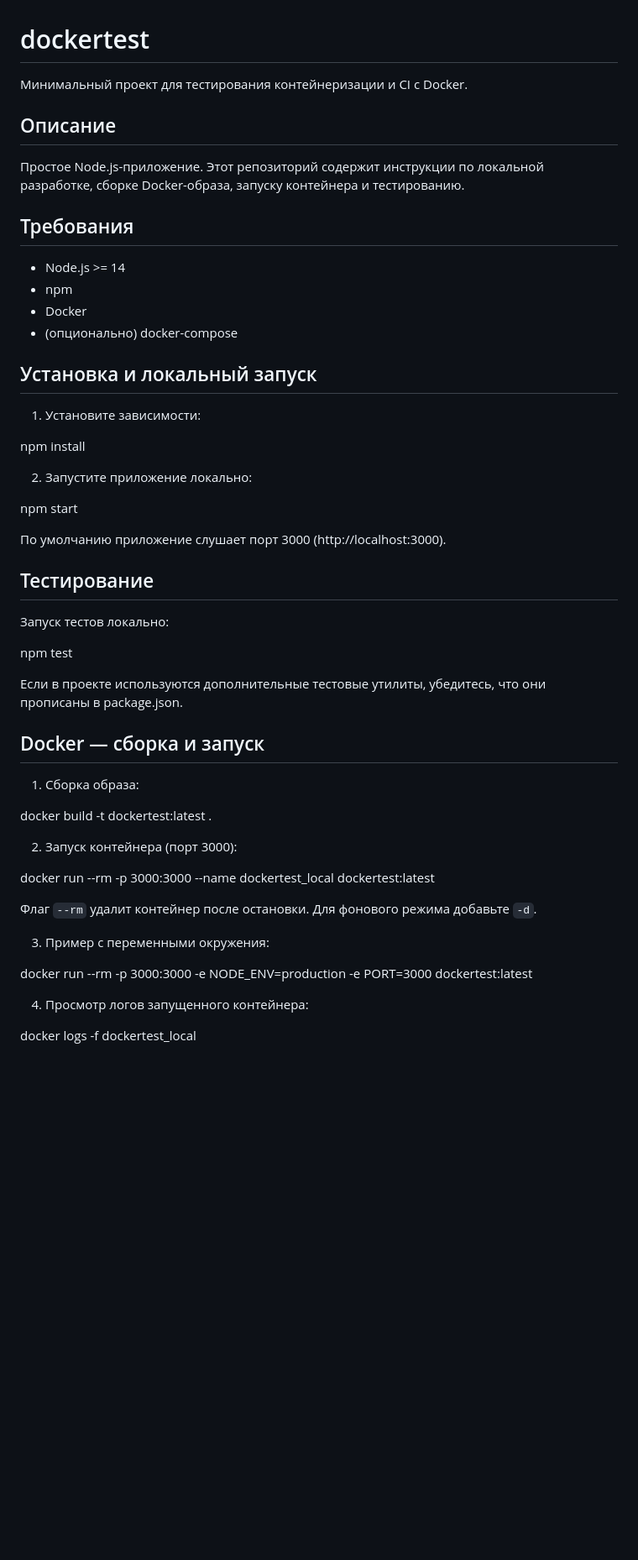
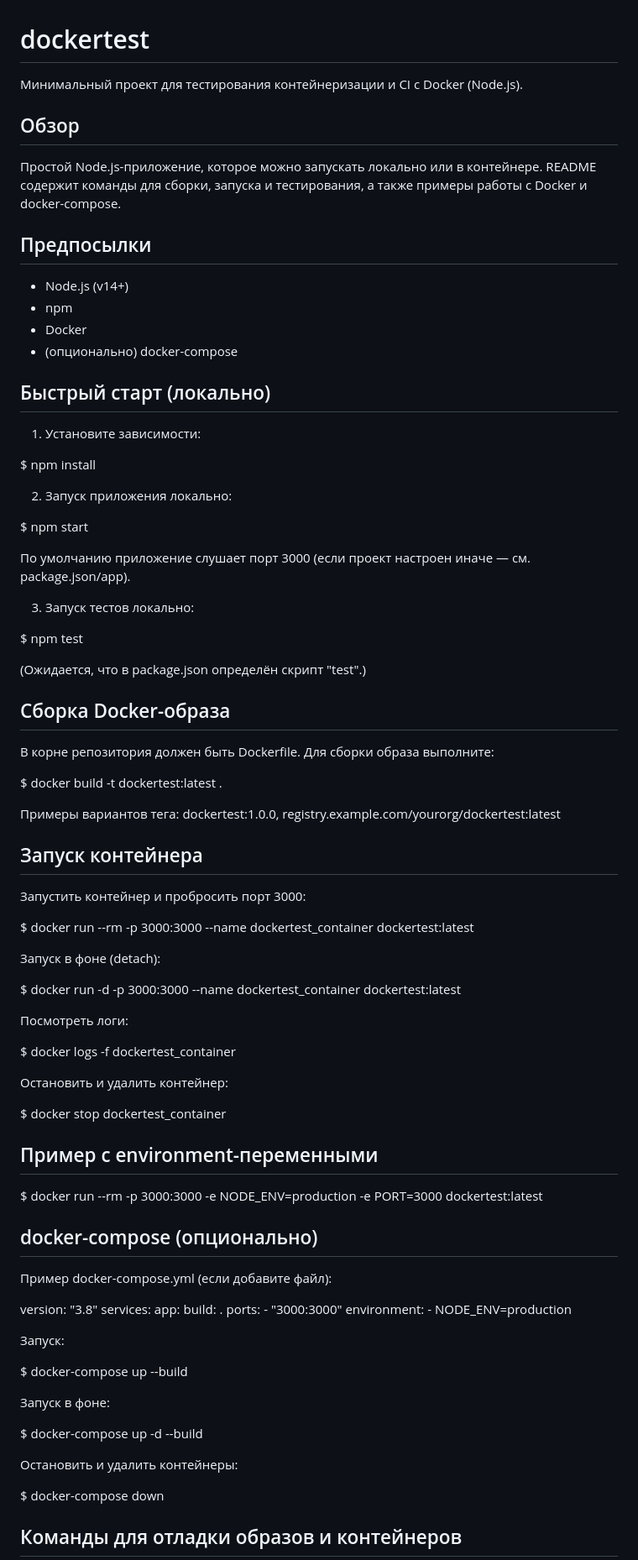
Before and after one commit to Star404x/chat-test-22, a Markdown page: README.md, the part around one of its changes. Shown at 84% size. Drawn GitHub-style; blank space fills up the shorter version.

Commit message:
Add README with build, run and test instructions for Docker and local development

```diff
--- a/README.md
+++ b/README.md
@@ -1,69 +1,90 @@
 # dockertest
 
-Минимальный проект для тестирования контейнеризации и CI с Docker.
+Минимальный проект для тестирования контейнеризации и CI с Docker (Node.js).
 
-## Описание
+## Обзор
 
-Простое Node.js-приложение. Этот репозиторий содержит инструкции по локальной разработке, сборке Docker-образа, запуску контейнера и тестированию.
+Простой Node.js-приложение, которое можно запускать локально или в контейнере. README содержит команды для сборки, запуска и тестирования, а также примеры работы с Docker и docker-compose.
 
-## Требования
+## Предпосылки
 
-- Node.js >= 14
+- Node.js (v14+)
 - npm
 - Docker
 - (опционально) docker-compose
 
-## Установка и локальный запуск
+## Быстрый старт (локально)
 
 1. Установите зависимости:
 
+$ npm install
 
-npm install
+2. Запуск приложения локально:
 
+$ npm start
 
-2. Запустите приложение локально:
+По умолчанию приложение слушает порт 3000 (если проект настроен иначе — см. package.json/app).
 
+3. Запуск тестов локально:
 
-npm start
+$ npm test
 
+(Ожидается, что в package.json определён скрипт "test".)
 
-По умолчанию приложение слушает порт 3000 (http://localhost:3000).
+## Сборка Docker-образа
 
-## Тестирование
+В корне репозитория должен быть Dockerfile. Для сборки образа выполните:
 
-Запуск тестов локально:
+$ docker build -t dockertest:latest .
 
+Примеры вариантов тега: dockertest:1.0.0, registry.example.com/yourorg/dockertest:latest
 
-npm test
+## Запуск контейнера
 
+Запустить контейнер и пробросить порт 3000:
 
-Если в проекте используются дополнительные тестовые утилиты, убедитесь, что они прописаны в package.json.
+$ docker run --rm -p 3000:3000 --name dockertest_container dockertest:latest
 
-## Docker — сборка и запуск
+Запуск в фоне (detach):
 
-1. Сборка образа:
+$ docker run -d -p 3000:3000 --name dockertest_container dockertest:latest
 
+Посмотреть логи:
 
-docker build -t dockertest:latest .
+$ docker logs -f dockertest_container
 
+Остановить и удалить контейнер:
 
-2. Запуск контейнера (порт 3000):
+$ docker stop dockertest_container
 
+## Пример с environment-переменными
 
-docker run --rm -p 3000:3000 --name dockertest_local dockertest:latest
+$ docker run --rm -p 3000:3000 -e NODE_ENV=production -e PORT=3000 dockertest:latest
 
+## docker-compose (опционально)
 
-Флаг `--rm` удалит контейнер после остановки. Для фонового режима добавьте `-d`.
+Пример docker-compose.yml (если добавите файл):
 
-3. Пример с переменными окружения:
+version: "3.8"
+services:
+  app:
+    build: .
+    ports:
+      - "3000:3000"
+    environment:
+      - NODE_ENV=production
 
+Запуск:
 
-docker run --rm -p 3000:3000 -e NODE_ENV=production -e PORT=3000 dockertest:latest
+$ docker-compose up --build
 
+Запуск в фоне:
 
-4. Просмотр логов запущенного контейнера:
+$ docker-compose up -d --build
 
+Остановить и удалить контейнеры:
 
-docker logs -f dockertest_local
+$ docker-compose down
 
+## Команды для отладки образов и контейнеров
 
```
Also changed, not shown: other parts of README.md (+18 -93 lines).
